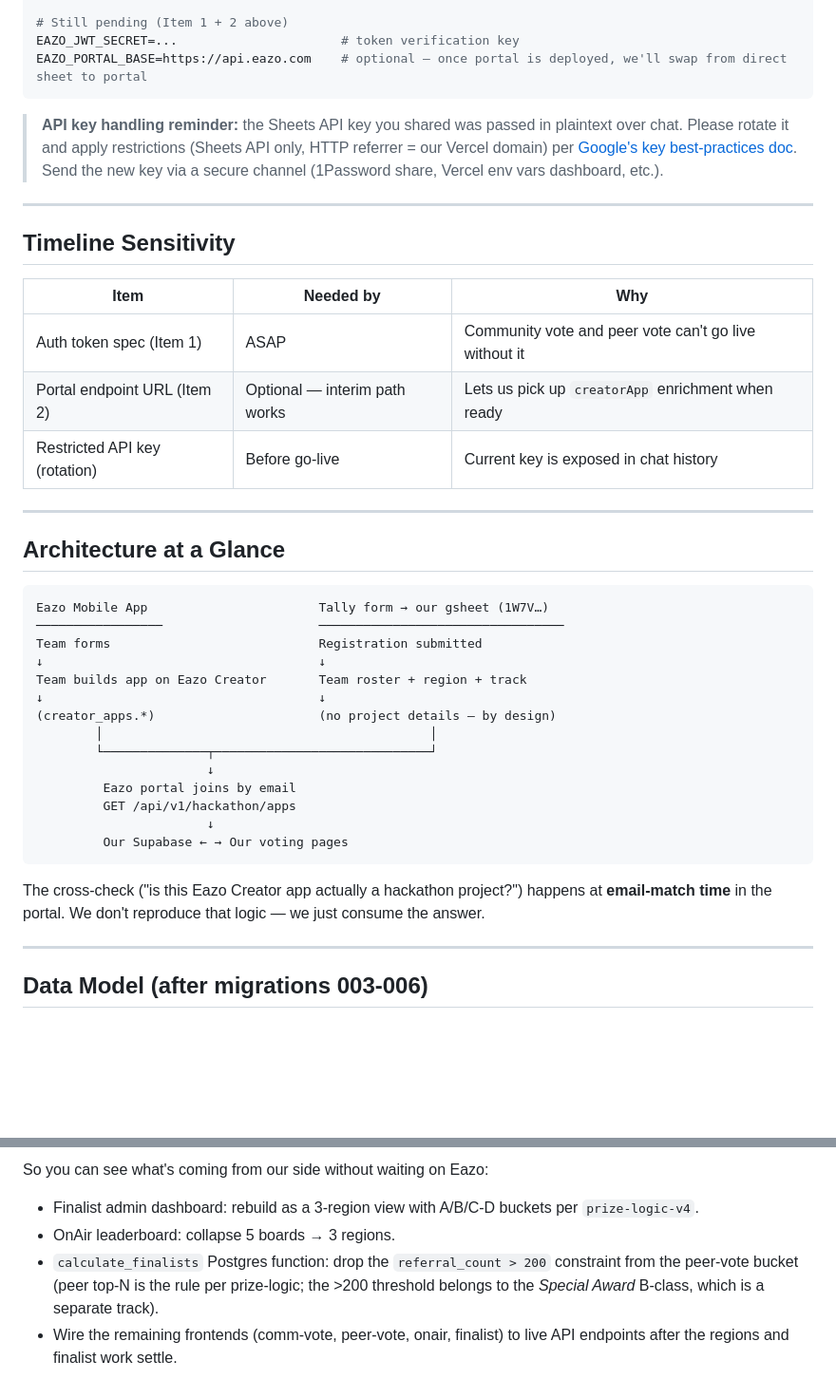
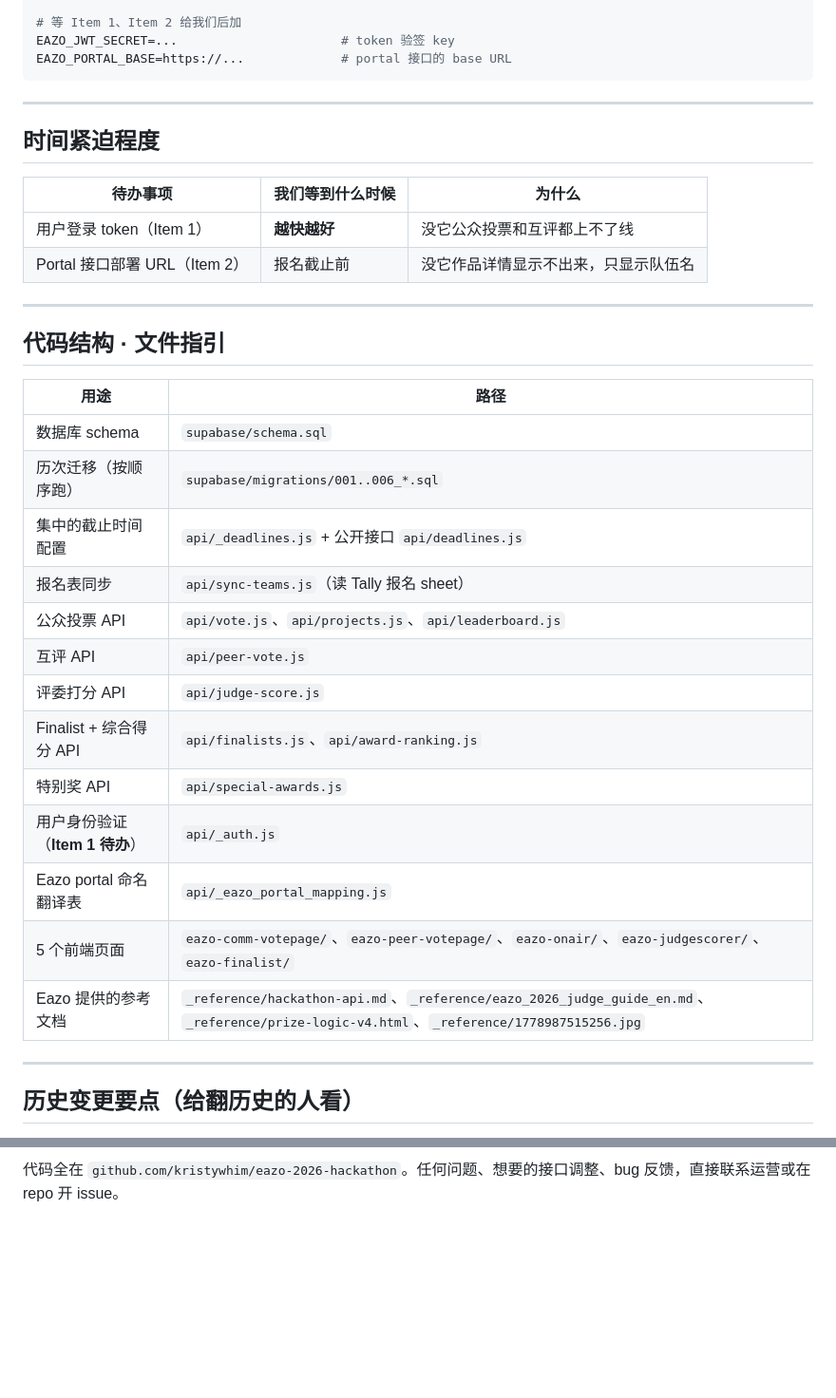
Before and after one commit to kristywhim/eazo-2026-hackathon, a Markdown page: EAZO_ENG_HANDOFF.md, 2 parts joined by grey strips. Shown at 95% size. Drawn GitHub-style; blank space fills up the shorter version.

````diff
--- a/EAZO_ENG_HANDOFF.md
+++ b/EAZO_ENG_HANDOFF.md
@@ -115,45 +159,39 @@ SUPABASE_SERVICE_ROLE_KEY=...
 
-# Still pending (Item 1 + 2 above)
-EAZO_JWT_SECRET=...                      # token verification key
-EAZO_PORTAL_BASE=https://api.eazo.com    # optional — once portal is deployed, we'll swap from direct sheet to portal
+# 等 Item 1、Item 2 给我们后加
+EAZO_JWT_SECRET=...                      # token 验签 key
+EAZO_PORTAL_BASE=https://...             # portal 接口的 base URL
 ```
-
-> **API key handling reminder:** the Sheets API key you shared was passed in plaintext over chat. Please rotate it and apply restrictions (Sheets API only, HTTP referrer = our Vercel domain) per [Google's key best-practices doc](https://docs.cloud.google.com/docs/authentication/api-keys-best-practices). Send the new key via a secure channel (1Password share, Vercel env vars dashboard, etc.).
 
 ---
 
-## Timeline Sensitivity
+## 时间紧迫程度
 
-| Item | Needed by | Why |
-|------|-----------|-----|
-| Auth token spec (Item 1) | ASAP | Community vote and peer vote can't go live without it |
-| Portal endpoint URL (Item 2) | Optional — interim path works | Lets us pick up `creatorApp` enrichment when ready |
-| Restricted API key (rotation) | Before go-live | Current key is exposed in chat history |
+| 待办事项 | 我们等到什么时候 | 为什么 |
+|---|---|---|
+| 用户登录 token（Item 1）| **越快越好** | 没它公众投票和互评都上不了线 |
+| Portal 接口部署 URL（Item 2）| 报名截止前 | 没它作品详情显示不出来，只显示队伍名 |
 
 ---
 
-## Architecture at a Glance
+## 代码结构 · 文件指引
 
-```
-Eazo Mobile App                       Tally form → our gsheet (1W7V…)
-─────────────────                     ─────────────────────────────────
-Team forms                            Registration submitted
-↓                                     ↓
-Team builds app on Eazo Creator       Team roster + region + track
-↓                                     ↓
-(creator_apps.*)                      (no project details — by design)
-        │                                            │
-        └──────────────┬─────────────────────────────┘
-                       ↓
-         Eazo portal joins by email
-         GET /api/v1/hackathon/apps
-                       ↓
-         Our Supabase ← → Our voting pages
-```
-
-The cross-check ("is this Eazo Creator app actually a hackathon project?") happens at **email-match time** in the portal. We don't reproduce that logic — we just consume the answer.
+| 用途 | 路径 |
+|---|---|
+| 数据库 schema | `supabase/schema.sql` |
+| 历次迁移（按顺序跑）| `supabase/migrations/001..006_*.sql` |
+| 集中的截止时间配置 | `api/_deadlines.js` + 公开接口 `api/deadlines.js` |
+| 报名表同步 | `api/sync-teams.js`（读 Tally 报名 sheet）|
+| 公众投票 API | `api/vote.js`、`api/projects.js`、`api/leaderboard.js` |
+| 互评 API | `api/peer-vote.js` |
+| 评委打分 API | `api/judge-score.js` |
+| Finalist + 综合得分 API | `api/finalists.js`、`api/award-ranking.js` |
+| 特别奖 API | `api/special-awards.js` |
+| 用户身份验证（**Item 1 待办**）| `api/_auth.js` |
+| Eazo portal 命名翻译表 | `api/_eazo_portal_mapping.js` |
+| 5 个前端页面 | `eazo-comm-votepage/`、`eazo-peer-votepage/`、`eazo-onair/`、`eazo-judgescorer/`、`eazo-finalist/` |
+| Eazo 提供的参考文档 | `_reference/hackathon-api.md`、`_reference/eazo_2026_judge_guide_en.md`、`_reference/prize-logic-v4.html`、`_reference/1778987515256.jpg` |
 
 ---
 
-## Data Model (after migrations 003-006)
+## 历史变更要点（给翻历史的人看）
 
@@ -208,7 +207,2 @@ All are wrapped in `BEGIN/COMMIT`, so any failure rolls back cleanly.
 
-So you can see what's coming from our side without waiting on Eazo:
-
-- Finalist admin dashboard: rebuild as a 3-region view with A/B/C-D buckets per `prize-logic-v4`.
-- OnAir leaderboard: collapse 5 boards → 3 regions.
-- `calculate_finalists` Postgres function: drop the `referral_count > 200` constraint from the peer-vote bucket (peer top-N is the rule per prize-logic; the >200 threshold belongs to the *Special Award* B-class, which is a separate track).
-- Wire the remaining frontends (comm-vote, peer-vote, onair, finalist) to live API endpoints after the regions and finalist work settle.
+代码全在 `github.com/kristywhim/eazo-2026-hackathon`。任何问题、想要的接口调整、bug 反馈，直接联系运营或在 repo 开 issue。
````
Also changed, not shown: other parts of EAZO_ENG_HANDOFF.md (+127 -122 lines).
